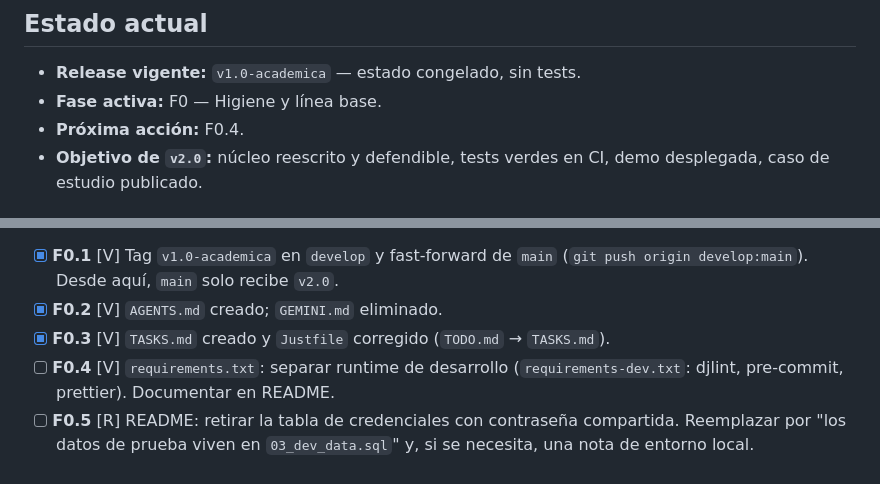
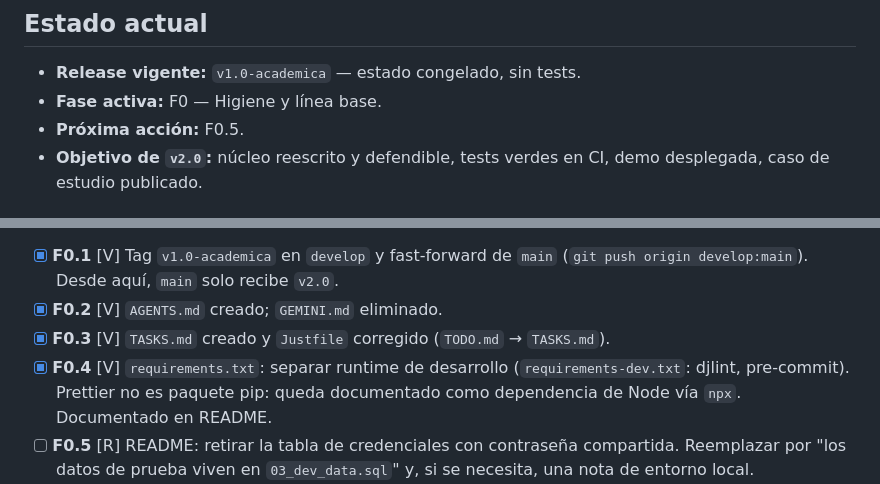
Before and after one commit to yordycg/arriendo-canchas, a Markdown page: TASKS.md, 2 parts joined by grey strips. Rendered like a GitHub page.

Commit message:
docs(tasks): mark F0.4 as complete

```diff
--- a/TASKS.md
+++ b/TASKS.md
@@ -8,7 +8,7 @@
 
 - **Release vigente:** `v1.0-academica` — estado congelado, sin tests.
 - **Fase activa:** F0 — Higiene y línea base.
-- **Próxima acción:** F0.4.
+- **Próxima acción:** F0.5.
 - **Objetivo de `v2.0`:** núcleo reescrito y defendible, tests verdes en CI, demo desplegada, caso de estudio publicado.
 
 ## Convenciones
@@ -32,7 +32,7 @@
 - [x] **F0.1** [V] Tag `v1.0-academica` en `develop` y fast-forward de `main` (`git push origin develop:main`). Desde aquí, `main` solo recibe `v2.0`.
 - [x] **F0.2** [V] `AGENTS.md` creado; `GEMINI.md` eliminado.
 - [x] **F0.3** [V] `TASKS.md` creado y `Justfile` corregido (`TODO.md` → `TASKS.md`).
-- [ ] **F0.4** [V] `requirements.txt`: separar runtime de desarrollo (`requirements-dev.txt`: djlint, pre-commit, prettier). Documentar en README.
+- [x] **F0.4** [V] `requirements.txt`: separar runtime de desarrollo (`requirements-dev.txt`: djlint, pre-commit). Prettier no es paquete pip: queda documentado como dependencia de Node vía `npx`. Documentado en README.
 - [ ] **F0.5** [R] README: retirar la tabla de credenciales con contraseña compartida. Reemplazar por "los datos de prueba viven en `03_dev_data.sql`" y, si se necesita, una nota de entorno local.
 - [ ] **F0.6** [R] README: añadir sección **Origen y estado** ("v1 académica construida con asistencia de IA; v2 en curso: núcleo reescrito con tests"). Una línea honesta, sin dramatismo.
 - [ ] **F0.7** [V] `.pre-commit-config.yaml`: agregar hook local de `just test` cuando F1.3 exista. Pintar con `pre-commit install`.
```
Also changed, not shown: other parts of TASKS.md (+1 -1 lines).
